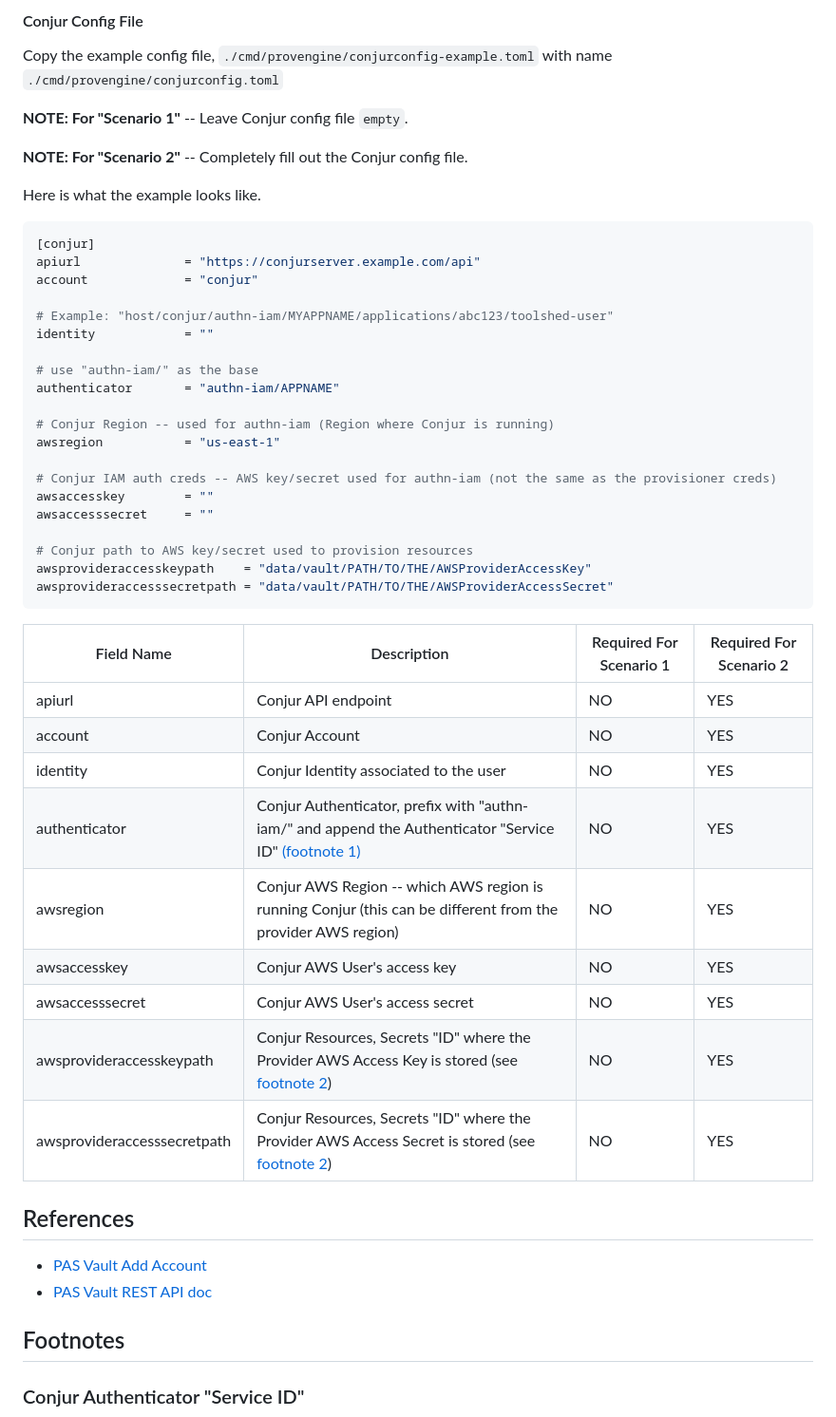
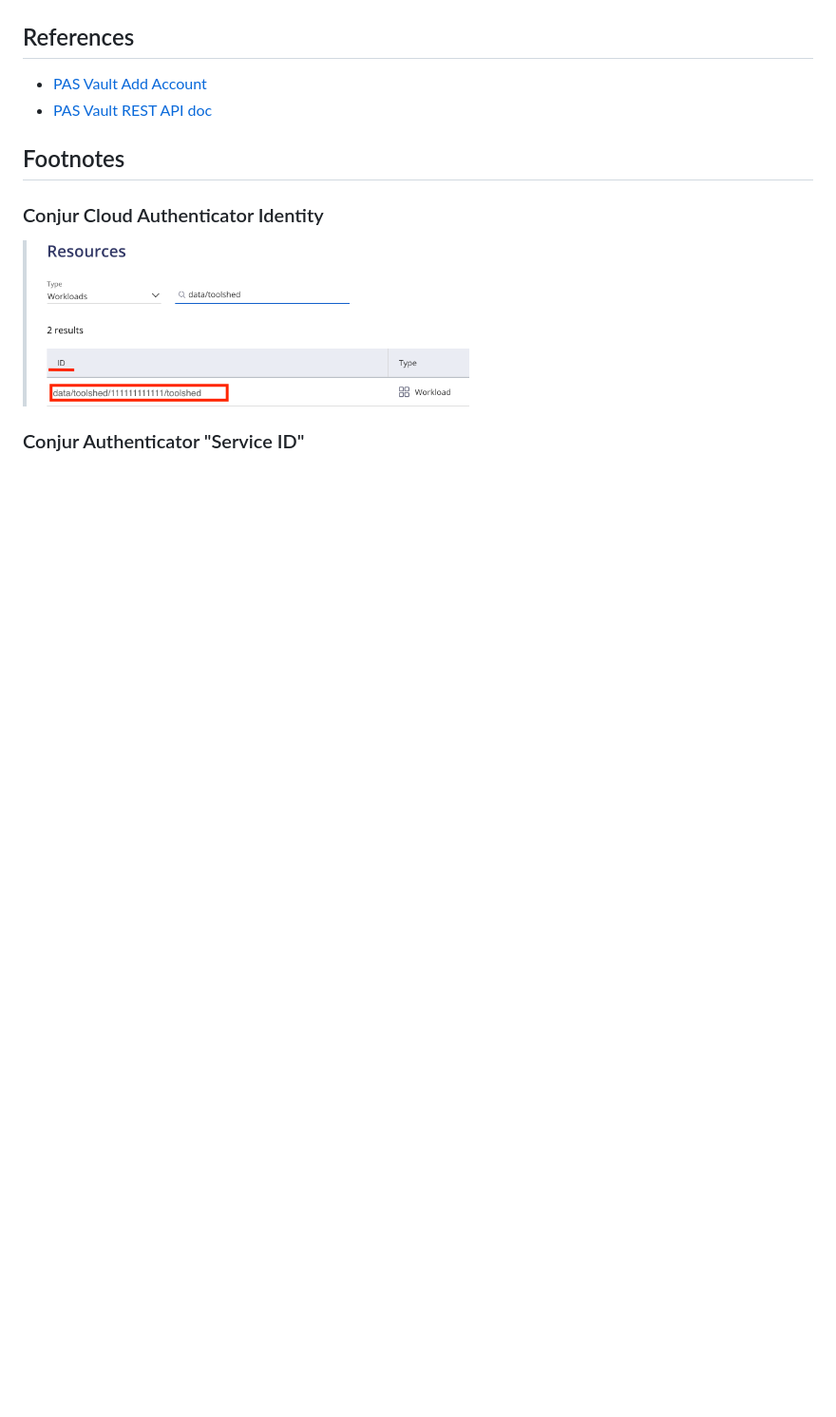
Before and after one commit to davidh-cyberark/toolshed, a Markdown page: README.md, the part around the change printed below. Shown: that part at 95% size. Drawn GitHub-style; pictures changed too: images/authenticator-conjur-identity.png (added); blank space fills up the shorter version.

````diff
--- a/README.md
+++ b/README.md
@@ -206,48 +280,3 @@ accesssecret = ""
-#### Conjur Config File
-
-Copy the example config file, `./cmd/provengine/conjurconfig-example.toml` with name `./cmd/provengine/conjurconfig.toml`
-
-**NOTE: For "Scenario 1"** -- Leave Conjur config file `empty`.
-
-**NOTE: For "Scenario 2"** -- Completely fill out the Conjur config file.
-
-Here is what the example looks like.
-
-```toml
-[conjur]
-apiurl              = "https://conjurserver.example.com/api"
-account             = "conjur"
-
-# Example: "host/conjur/authn-iam/MYAPPNAME/applications/abc123/toolshed-user"
-identity            = ""
-
-# use "authn-iam/" as the base
-authenticator       = "authn-iam/APPNAME"
-
-# Conjur Region -- used for authn-iam (Region where Conjur is running)
-awsregion           = "us-east-1"
-
-# Conjur IAM auth creds -- AWS key/secret used for authn-iam (not the same as the provisioner creds)
-awsaccesskey        = ""
-awsaccesssecret     = ""
-
-# Conjur path to AWS key/secret used to provision resources
-awsprovideraccesskeypath    = "data/vault/PATH/TO/THE/AWSProviderAccessKey"
-awsprovideraccesssecretpath = "data/vault/PATH/TO/THE/AWSProviderAccessSecret"
-```
-
-| Field Name | Description | Required For Scenario 1 | Required For Scenario 2 |
-| -- | -- | -- | -- |
-| apiurl                      | Conjur API endpoint | NO | YES |
-| account  | Conjur Account | NO | YES |
-| identity  | Conjur Identity associated to the user | NO | YES |
-| authenticator  | Conjur Authenticator, prefix with "authn-iam/" and append the Authenticator "Service ID" [(footnote 1)](README.md#conjur-authenticator-service-id)  | NO | YES |
-| awsregion  | Conjur AWS Region -- which AWS region is running Conjur (this can be different from the provider AWS region) | NO | YES |
-| awsaccesskey  | Conjur AWS User's access key | NO | YES |
-| awsaccesssecret | Conjur AWS User's access secret | NO | YES |
-| awsprovideraccesskeypath  | Conjur Resources, Secrets "ID" where the Provider AWS Access Key is stored (see [footnote 2](README.md#conjur-aws-provider-access-key-and-secret-path)) | NO | YES |
-| awsprovideraccesssecretpath | Conjur Resources, Secrets "ID" where the Provider AWS Access Secret is stored (see [footnote 2](README.md#conjur-aws-provider-access-key-and-secret-path)) | NO | YES |
-
 ## References
 
 * [PAS Vault Add Account](https://docs.cyberark.com/PAS/Latest/en/Content/WebServices/Add%20Account%20v10.htm)
@@ -255,5 +284,9 @@ awsprovideraccesssecretpath = "data/vault/PATH/TO/THE/AWSProviderAccessSecret"
 
 ## Footnotes
 
+### Conjur Cloud Authenticator Identity
+
+> <img alt="Conjur Cloud Authenticator Identity" src="images/authenticator-conjur-identity.png" width="450" border="2">
+
 ### Conjur Authenticator "Service ID"
 
````
Also changed, not shown: other parts of README.md (+186 -112 lines), README-scenario1.md (+9 -7 lines), README-scenario2.md (+7 -7 lines), 8 other files.
